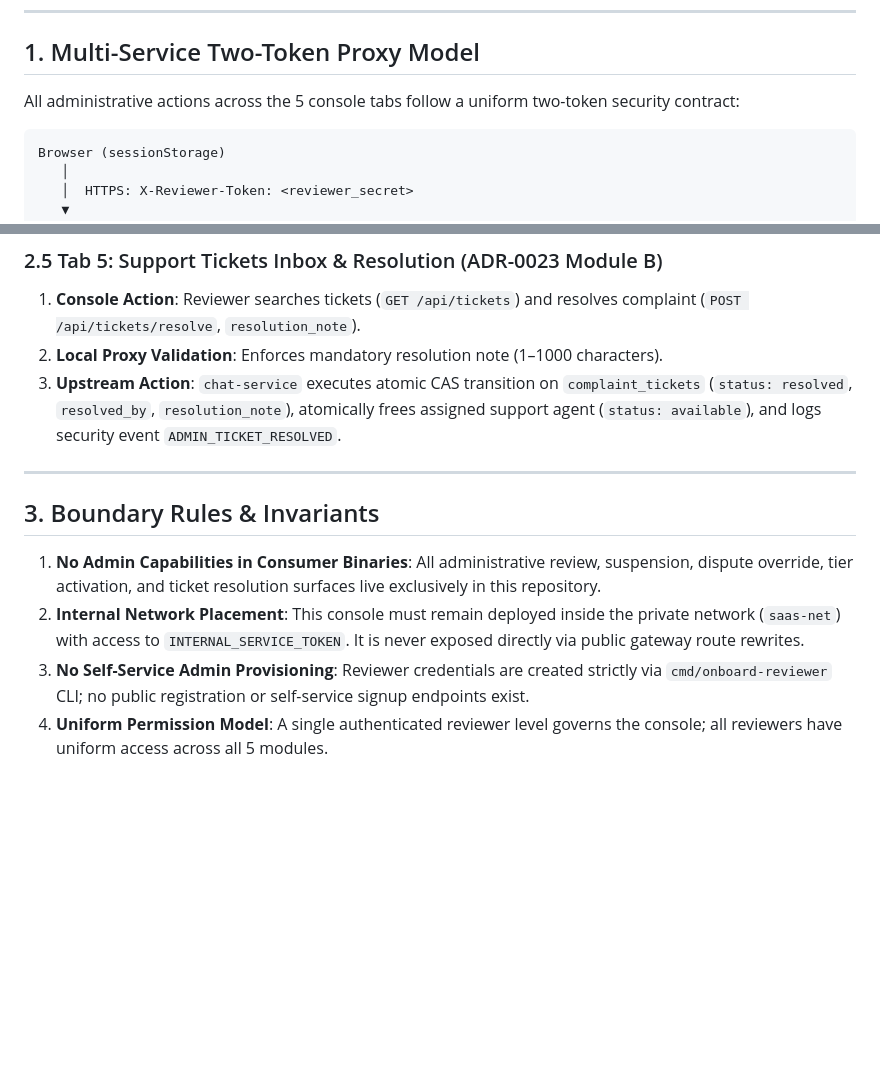
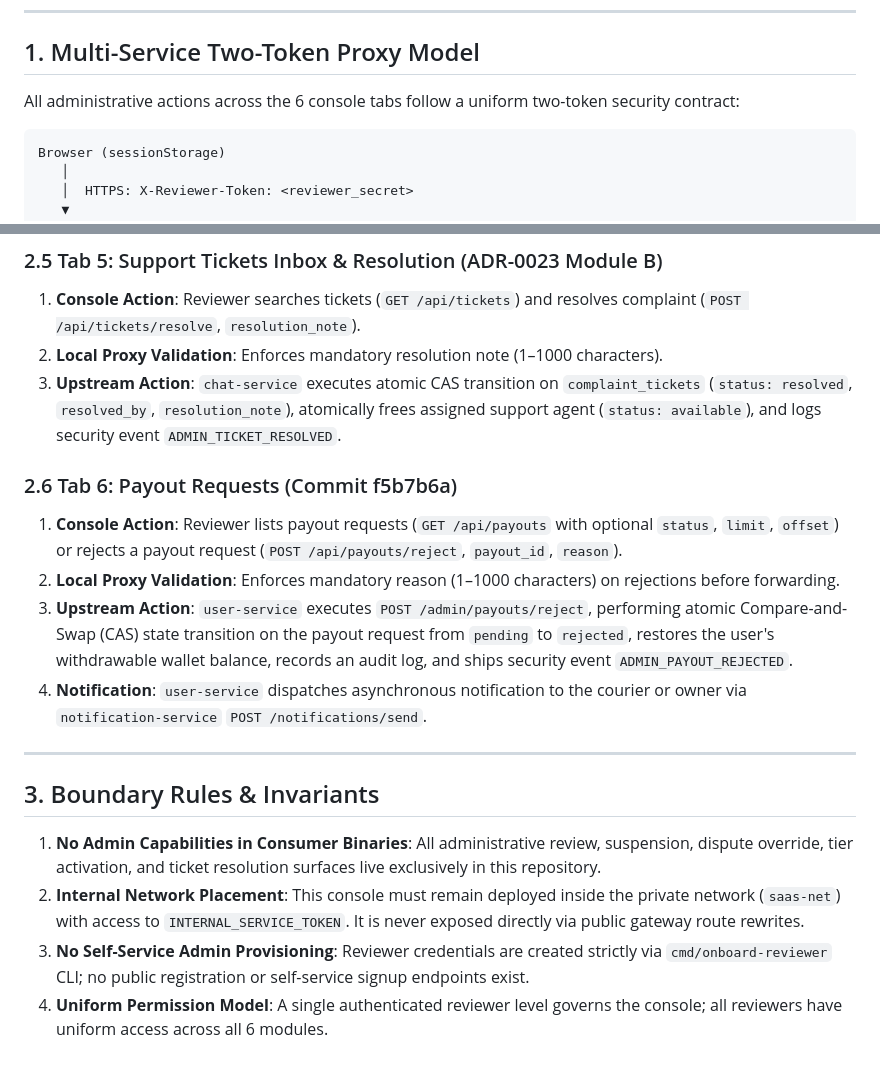
Before and after one commit to omarmaarouf18/kyc-reviewer-console, a Markdown page: docs/ARCHITECTURE.md, 2 parts joined by grey strips. GitHub-like rendering; blank space fills up the shorter version.

````diff
--- a/docs/ARCHITECTURE.md
+++ b/docs/ARCHITECTURE.md
@@ -6,7 +6,7 @@ This document explains the end-to-end operational architecture of the standalone
 
 ## 1. Multi-Service Two-Token Proxy Model
 
-All administrative actions across the 5 console tabs follow a uniform two-token security contract:
+All administrative actions across the 6 console tabs follow a uniform two-token security contract:
 
 ```
 Browser (sessionStorage)
@@ -60,6 +60,12 @@ Internal Microservice (auth-service / user-service / chat-service)
 2. **Local Proxy Validation**: Enforces mandatory resolution note (1–1000 characters).
 3. **Upstream Action**: `chat-service` executes atomic CAS transition on `complaint_tickets` (`status: resolved`, `resolved_by`, `resolution_note`), atomically frees assigned support agent (`status: available`), and logs security event `ADMIN_TICKET_RESOLVED`.
 
+### 2.6 Tab 6: Payout Requests (Commit f5b7b6a)
+1. **Console Action**: Reviewer lists payout requests (`GET /api/payouts` with optional `status`, `limit`, `offset`) or rejects a payout request (`POST /api/payouts/reject`, `payout_id`, `reason`).
+2. **Local Proxy Validation**: Enforces mandatory reason (1–1000 characters) on rejections before forwarding.
+3. **Upstream Action**: `user-service` executes `POST /admin/payouts/reject`, performing atomic Compare-and-Swap (CAS) state transition on the payout request from `pending` to `rejected`, restores the user's withdrawable wallet balance, records an audit log, and ships security event `ADMIN_PAYOUT_REJECTED`.
+4. **Notification**: `user-service` dispatches asynchronous notification to the courier or owner via `notification-service` `POST /notifications/send`.
+
 ---
 
 ## 3. Boundary Rules & Invariants
@@ -67,4 +73,4 @@ Internal Microservice (auth-service / user-service / chat-service)
 1. **No Admin Capabilities in Consumer Binaries**: All administrative review, suspension, dispute override, tier activation, and ticket resolution surfaces live exclusively in this repository.
 2. **Internal Network Placement**: This console must remain deployed inside the private network (`saas-net`) with access to `INTERNAL_SERVICE_TOKEN`. It is never exposed directly via public gateway route rewrites.
 3. **No Self-Service Admin Provisioning**: Reviewer credentials are created strictly via `cmd/onboard-reviewer` CLI; no public registration or self-service signup endpoints exist.
-4. **Uniform Permission Model**: A single authenticated reviewer level governs the console; all reviewers have uniform access across all 5 modules.
+4. **Uniform Permission Model**: A single authenticated reviewer level governs the console; all reviewers have uniform access across all 6 modules.
````
Also changed, not shown: AI_CONTEXT.md (+14 -5 lines), README.md (+8 -4 lines).
